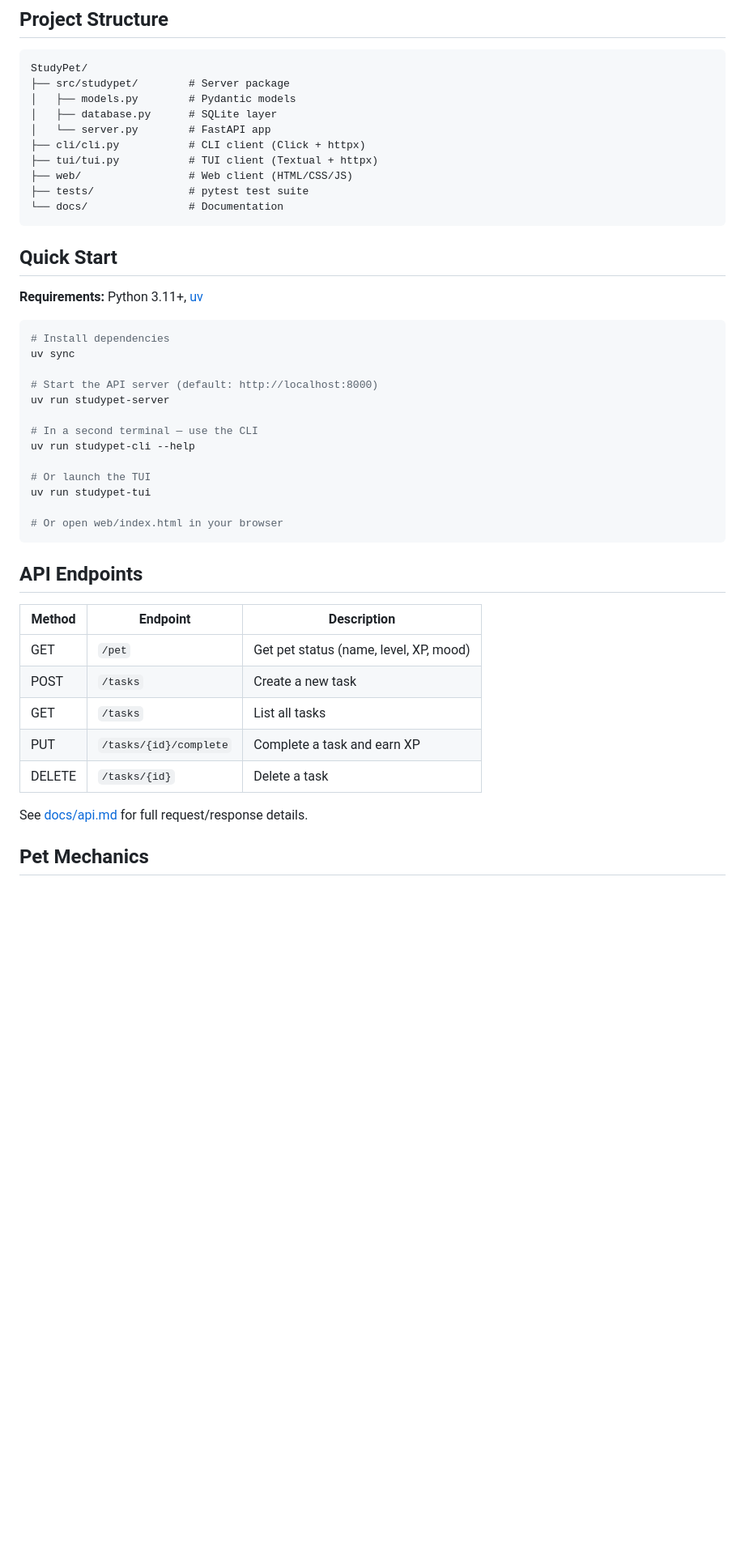
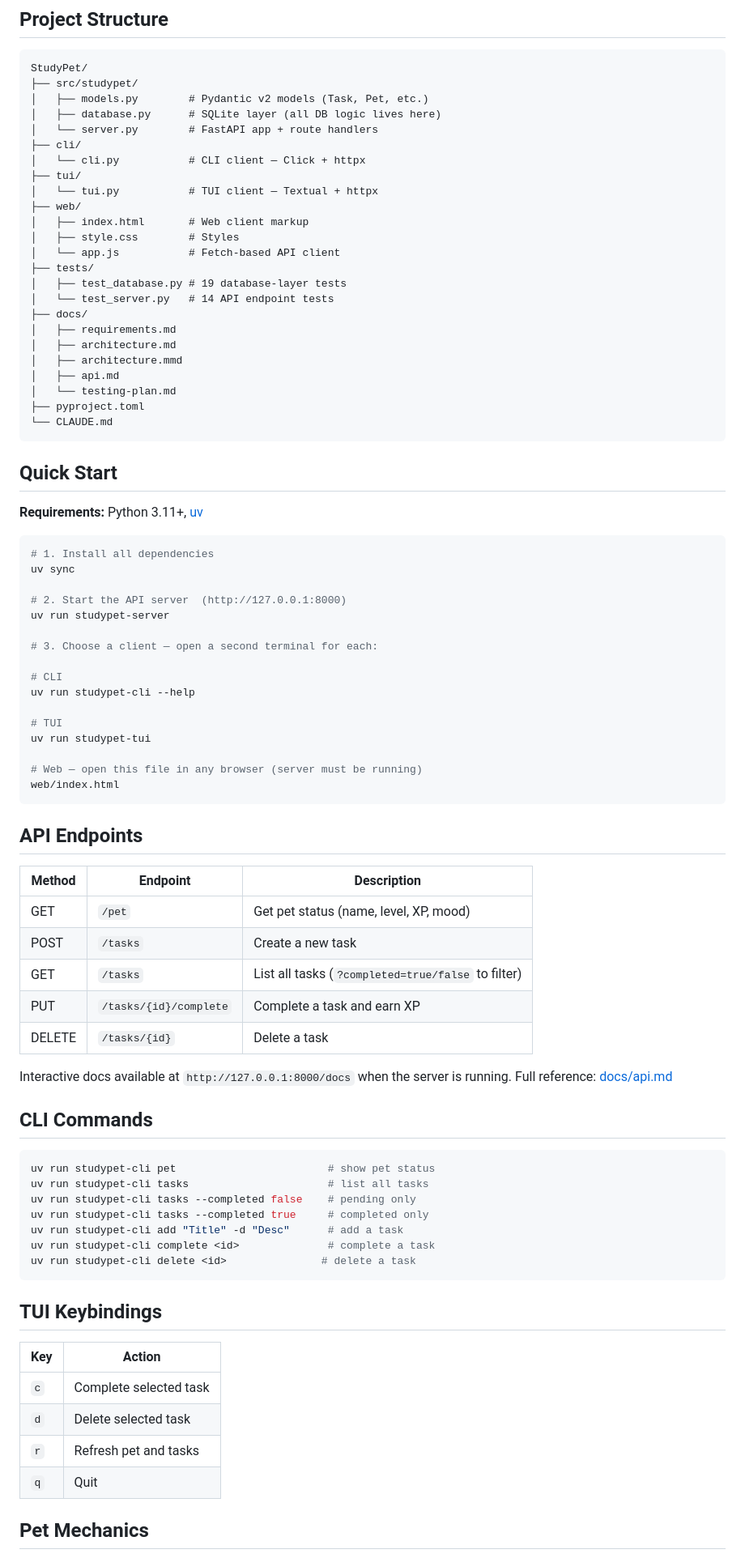
Before and after one commit to m4hnnnn/StudyPet, a Markdown page: README.md, the part around one of its changes. Shown at 81% size. Drawn GitHub-style; blank space fills up the shorter version.

````diff
--- a/README.md
+++ b/README.md
@@ -29,15 +34,29 @@ All three clients communicate **only** through the REST API — no client touche
 
 ```
 StudyPet/
-├── src/studypet/        # Server package
-│   ├── models.py        # Pydantic models
-│   ├── database.py      # SQLite layer
-│   └── server.py        # FastAPI app
-├── cli/cli.py           # CLI client (Click + httpx)
-├── tui/tui.py           # TUI client (Textual + httpx)
-├── web/                 # Web client (HTML/CSS/JS)
-├── tests/               # pytest test suite
-└── docs/                # Documentation
+├── src/studypet/
+│   ├── models.py        # Pydantic v2 models (Task, Pet, etc.)
+│   ├── database.py      # SQLite layer (all DB logic lives here)
+│   └── server.py        # FastAPI app + route handlers
+├── cli/
+│   └── cli.py           # CLI client — Click + httpx
+├── tui/
+│   └── tui.py           # TUI client — Textual + httpx
+├── web/
+│   ├── index.html       # Web client markup
+│   ├── style.css        # Styles
+│   └── app.js           # Fetch-based API client
+├── tests/
+│   ├── test_database.py # 19 database-layer tests
+│   └── test_server.py   # 14 API endpoint tests
+├── docs/
+│   ├── requirements.md
+│   ├── architecture.md
+│   ├── architecture.mmd
+│   ├── api.md
+│   └── testing-plan.md
+├── pyproject.toml
+└── CLAUDE.md
 ```
 
 ## Quick Start
@@ -45,19 +64,22 @@ StudyPet/
 **Requirements:** Python 3.11+, [uv](https://docs.astral.sh/uv/)
 
 ```bash
-# Install dependencies
+# 1. Install all dependencies
 uv sync
 
-# Start the API server (default: http://localhost:8000)
+# 2. Start the API server  (http://127.0.0.1:8000)
 uv run studypet-server
 
-# In a second terminal — use the CLI
+# 3. Choose a client — open a second terminal for each:
+
+# CLI
 uv run studypet-cli --help
 
-# Or launch the TUI
+# TUI
 uv run studypet-tui
 
-# Or open web/index.html in your browser
+# Web — open this file in any browser (server must be running)
+web/index.html
 ```
 
 ## API Endpoints
@@ -66,11 +88,33 @@ uv run studypet-tui
 |--------|----------|-------------|
 | GET | `/pet` | Get pet status (name, level, XP, mood) |
 | POST | `/tasks` | Create a new task |
-| GET | `/tasks` | List all tasks |
+| GET | `/tasks` | List all tasks (`?completed=true/false` to filter) |
 | PUT | `/tasks/{id}/complete` | Complete a task and earn XP |
 | DELETE | `/tasks/{id}` | Delete a task |
 
-See [docs/api.md](docs/api.md) for full request/response details.
+Interactive docs available at `http://127.0.0.1:8000/docs` when the server is running.
+Full reference: [docs/api.md](docs/api.md)
+
+## CLI Commands
+
+```bash
+uv run studypet-cli pet                        # show pet status
+uv run studypet-cli tasks                      # list all tasks
+uv run studypet-cli tasks --completed false    # pending only
+uv run studypet-cli tasks --completed true     # completed only
+uv run studypet-cli add "Title" -d "Desc"      # add a task
+uv run studypet-cli complete <id>              # complete a task
+uv run studypet-cli delete <id>               # delete a task
+```
+
+## TUI Keybindings
+
+| Key | Action |
+|-----|--------|
+| `c` | Complete selected task |
+| `d` | Delete selected task |
+| `r` | Refresh pet and tasks |
+| `q` | Quit |
 
 ## Pet Mechanics
 
````
Also changed, not shown: other parts of README.md (+47 -14 lines).
